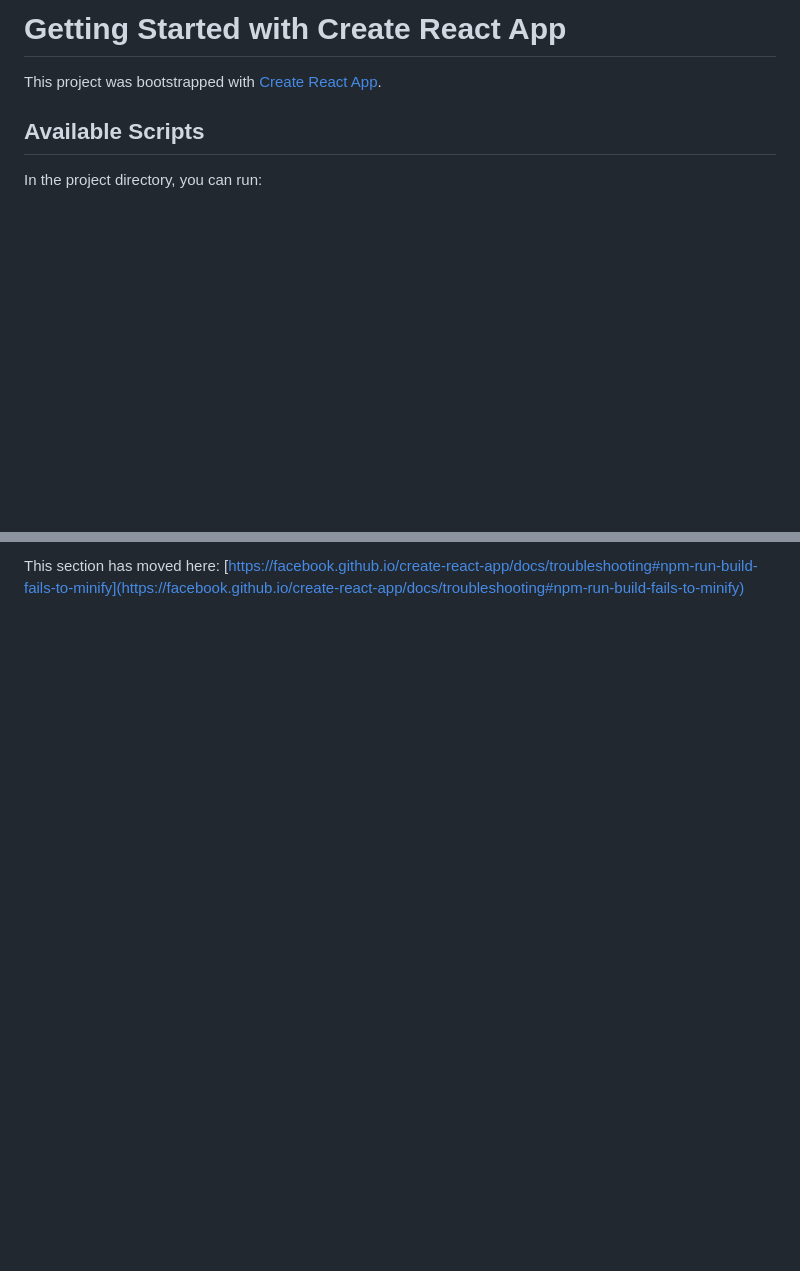
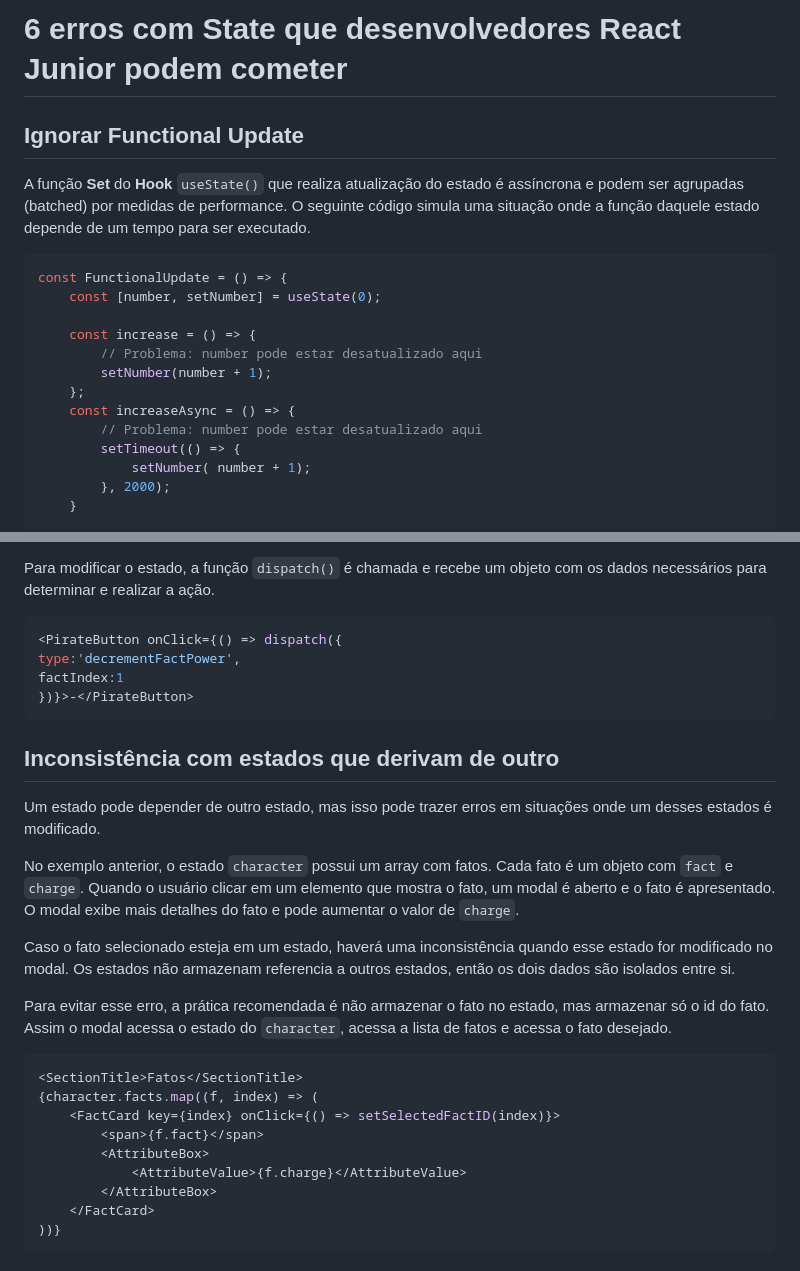
Before and after one commit to VitorDiasBode/grimorio-dev, a Markdown page: six-state-mistakes/README.md, 2 parts joined by grey strips. Drawn GitHub-style; blank space fills up the shorter version.

````diff
--- a/six-state-mistakes/README.md
+++ b/six-state-mistakes/README.md
@@ -1,8 +1,20 @@
-# Getting Started with Create React App
+# 6 erros com State que desenvolvedores React Junior podem cometer
 
-This project was bootstrapped with [Create React App](https://github.com/facebook/create-react-app).
+## Ignorar Functional Update
+A função **Set** do **Hook** `useState()` que realiza atualização do estado é assíncrona e podem ser agrupadas (batched) por medidas de performance. O seguinte código simula uma situação onde a função daquele estado depende de um tempo para ser executado.
 
-## Available Scripts
+```jsx
+const FunctionalUpdate = () => {
+    const [number, setNumber] = useState(0);
 
-In the project directory, you can run:
+    const increase = () => {
+	    // Problema: number pode estar desatualizado aqui
+		setNumber(number + 1);
+    };
+    const increaseAsync = () => {
+    	// Problema: number pode estar desatualizado aqui
+        setTimeout(() => {
+            setNumber( number + 1);
+        }, 2000);
+    }
 
@@ -69,2 +195,30 @@ This section has moved here: [https://facebook.github.io/create-react-app/docs/d
 
-This section has moved here: [https://facebook.github.io/create-react-app/docs/troubleshooting#npm-run-build-fails-to-minify](https://facebook.github.io/create-react-app/docs/troubleshooting#npm-run-build-fails-to-minify)
+Para modificar o estado, a função `dispatch()` é chamada e recebe um objeto com os dados necessários para determinar e realizar a ação.
+
+```jsx
+<PirateButton onClick={() => dispatch({
+type:'decrementFactPower',
+factIndex:1
+})}>-</PirateButton>
+```
+## Inconsistência com estados que derivam de outro
+
+Um estado pode depender de outro estado, mas isso pode trazer erros em situações onde um desses estados é modificado.
+
+No exemplo anterior, o estado `character` possui um array com fatos. Cada fato é um objeto com `fact` e `charge`. Quando o usuário clicar em um elemento que mostra o fato, um modal é aberto e o fato é apresentado. O modal exibe mais detalhes do fato e pode aumentar o valor de `charge`.
+
+Caso o fato selecionado esteja em um estado, haverá uma inconsistência quando esse estado for modificado no modal. Os estados não armazenam referencia a outros estados, então os dois dados são isolados entre si.
+
+Para evitar esse erro, a prática recomendada é não armazenar o fato no estado, mas armazenar só o id do fato. Assim o modal acessa o estado do `character`, acessa a lista de fatos e acessa o fato desejado.
+
+```jsx
+<SectionTitle>Fatos</SectionTitle>
+{character.facts.map((f, index) => (
+	<FactCard key={index} onClick={() => setSelectedFactID(index)}>
+		<span>{f.fact}</span>
+		<AttributeBox>
+			<AttributeValue>{f.charge}</AttributeValue>
+		</AttributeBox>
+	</FactCard>
+))}
+```
````
Also changed, not shown: other parts of six-state-mistakes/README.md (+147 -33 lines).
